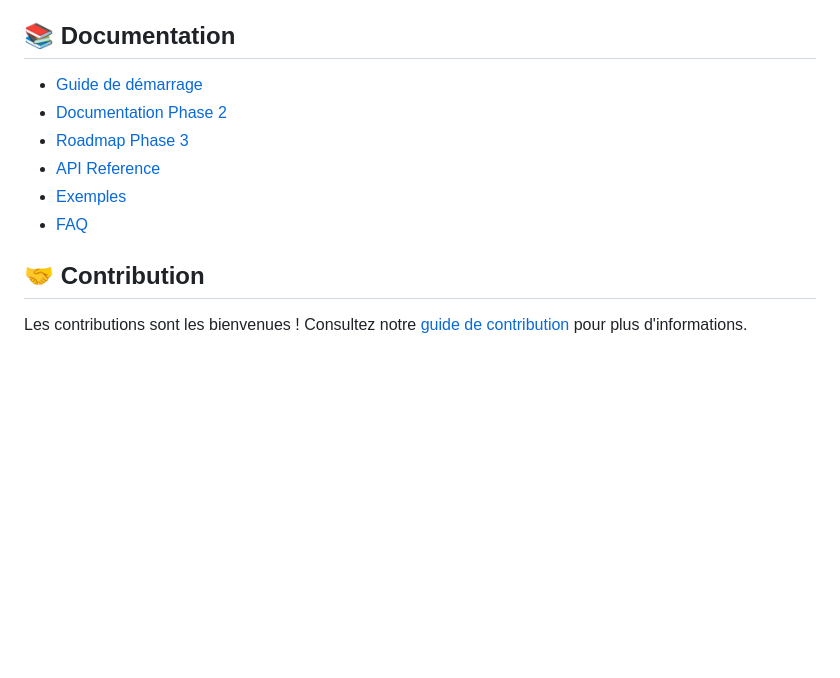
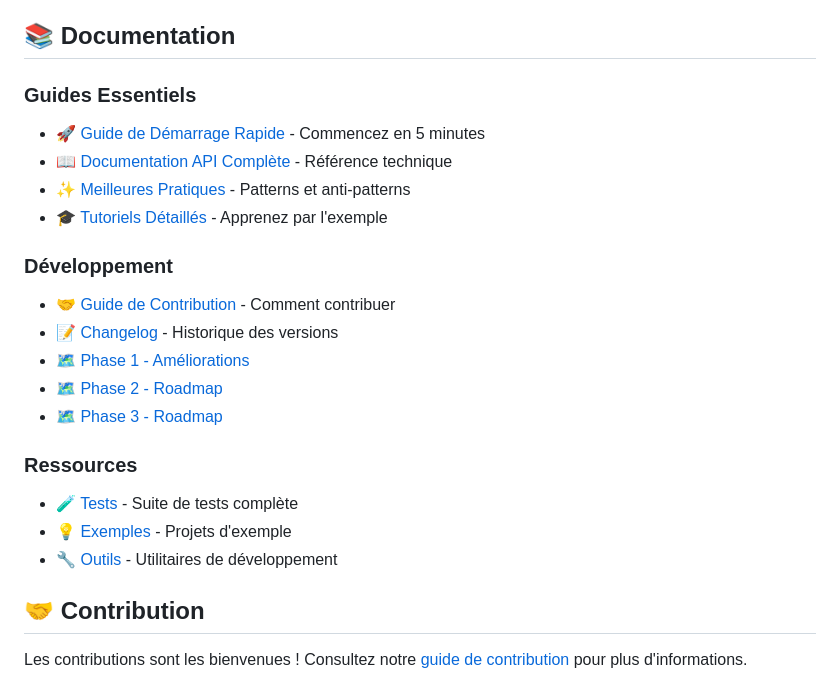
Before and after one commit to NexaCoprs/nexaframeworkv1, a Markdown page: README.md, the part around the change. Drawn GitHub-style; blank space fills up the shorter version.

Commit message:
add readme doc

```diff
--- a/README.md
+++ b/README.md
@@ -277,12 +277,23 @@ Nexa Framework est conçu pour être rapide et efficace :
 
 ## 📚 Documentation
 
-- [Guide de démarrage](docs/getting-started.md)
-- [Documentation Phase 2](docs/PHASE2.md)
-- [Roadmap Phase 3](PHASE3_ROADMAP.md)
-- [API Reference](docs/api-reference.md)
-- [Exemples](examples/)
-- [FAQ](docs/faq.md)
+### Guides Essentiels
+- [🚀 Guide de Démarrage Rapide](docs/QUICK_START.md) - Commencez en 5 minutes
+- [📖 Documentation API Complète](docs/API_DOCUMENTATION.md) - Référence technique
+- [✨ Meilleures Pratiques](docs/BEST_PRACTICES.md) - Patterns et anti-patterns
+- [🎓 Tutoriels Détaillés](docs/TUTORIALS.md) - Apprenez par l'exemple
+
+### Développement
+- [🤝 Guide de Contribution](CONTRIBUTING.md) - Comment contribuer
+- [📝 Changelog](CHANGELOG.md) - Historique des versions
+- [🗺️ Phase 1 - Améliorations](PHASE1_IMPROVEMENTS.md)
+- [🗺️ Phase 2 - Roadmap](PHASE2_ROADMAP.md)
+- [🗺️ Phase 3 - Roadmap](PHASE3_ROADMAP.md)
+
+### Ressources
+- [🧪 Tests](tests/) - Suite de tests complète
+- [💡 Exemples](examples/) - Projets d'exemple
+- [🔧 Outils](tools/) - Utilitaires de développement
 
 ## 🤝 Contribution
 
```
Also changed, not shown: CHANGELOG.md (added, +208 -0 lines).
